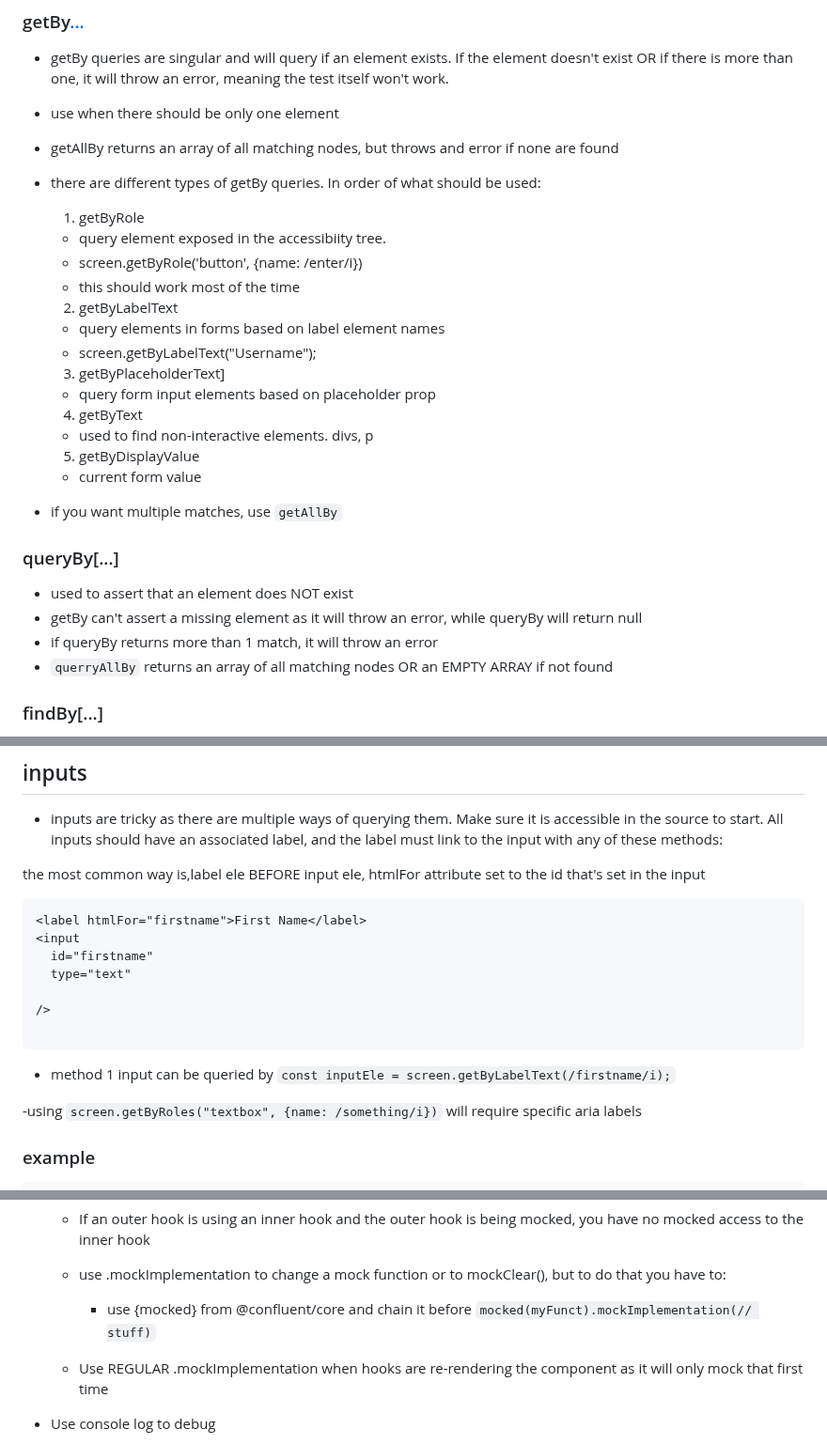
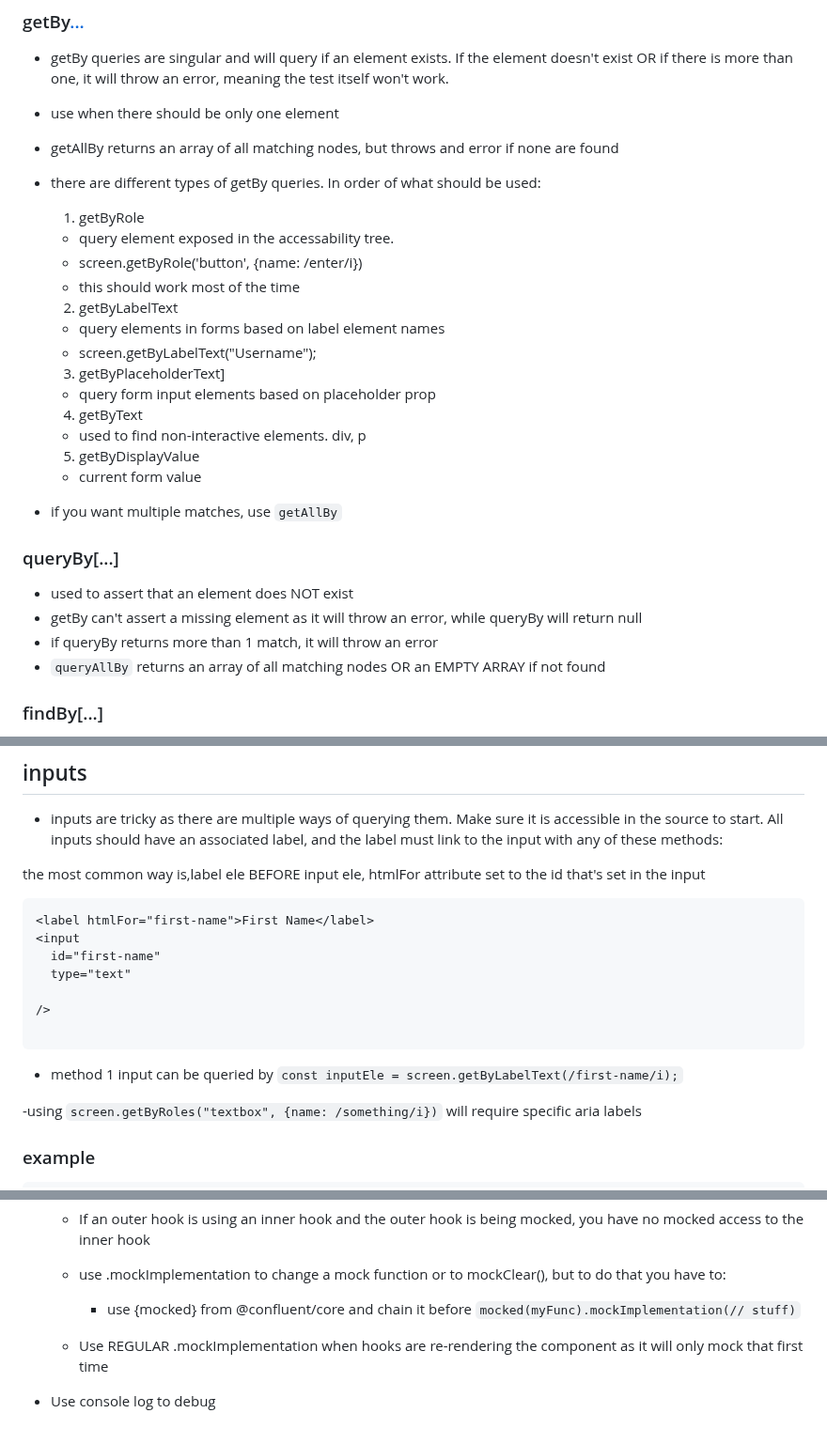
Before and after one commit to h15200/notes, a Markdown page: react-testing-library.md, 3 parts joined by grey strips. Shown at 94% size. Drawn GitHub-style.

````diff
--- a/react-testing-library.md
+++ b/react-testing-library.md
@@ -27,7 +27,7 @@
 
   1. getByRole
 
-  - query element exposed in the accessibiity tree.
+  - query element exposed in the accessability tree.
   - screen.getByRole('button', {name: /enter/i})
   - this should work most of the time
 
@@ -42,7 +42,7 @@
 
   4. getByText
 
-  - used to find non-interactive elements. divs, p
+  - used to find non-interactive elements. div, p
 
   5. getByDisplayValue
 
@@ -55,7 +55,7 @@
 - used to assert that an element does NOT exist
 - getBy can't assert a missing element as it will throw an error, while queryBy will return null
 - if queryBy returns more than 1 match, it will throw an error
-- `querryAllBy` returns an array of all matching nodes OR an EMPTY ARRAY if not found
+- `queryAllBy` returns an array of all matching nodes OR an EMPTY ARRAY if not found
 
 ### findBy[...]
 
@@ -85,16 +85,16 @@
 the most common way is,label ele BEFORE input ele, htmlFor attribute set to the id that's set in the input
 
 ```
-<label htmlFor="firstname">First Name</label>
+<label htmlFor="first-name">First Name</label>
 <input
-  id="firstname"
+  id="first-name"
   type="text"
 
 />
 
 ```
 
-- method 1 input can be queried by `const inputEle = screen.getByLabelText(/firstname/i);`
+- method 1 input can be queried by `const inputEle = screen.getByLabelText(/first-name/i);`
 
 -using `screen.getByRoles("textbox", {name: /something/i})` will require specific aria labels
 
@@ -206,7 +206,7 @@ afterEach(() => {
   - If an outer hook is using an inner hook and the outer hook is being mocked, you have no mocked access to the inner hook
 
   - use .mockImplementation to change a mock function or to mockClear(), but to do that you have to:
-    - use {mocked} from @confluent/core and chain it before `mocked(myFunct).mockImplementation(// stuff)`
+    - use {mocked} from @confluent/core and chain it before `mocked(myFunc).mockImplementation(// stuff)`
   - Use REGULAR .mockImplementation when hooks are re-rendering the component as it will only mock that first time
 
 - Use console log to debug
````
Also changed, not shown: other parts of react-testing-library.md (+1 -1 lines).
